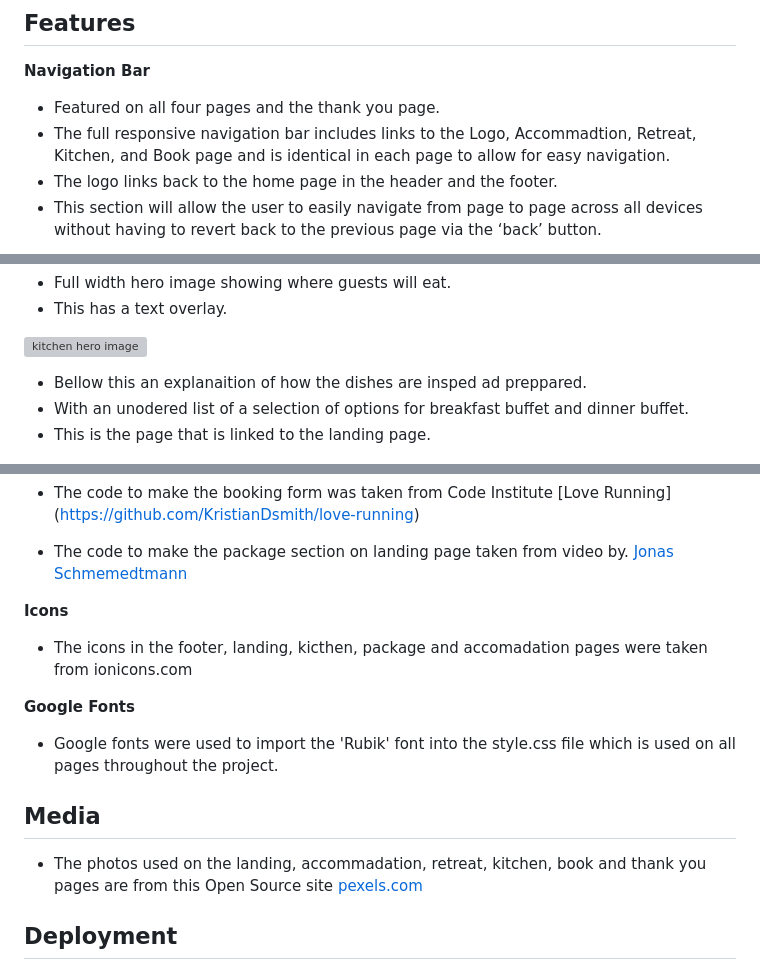
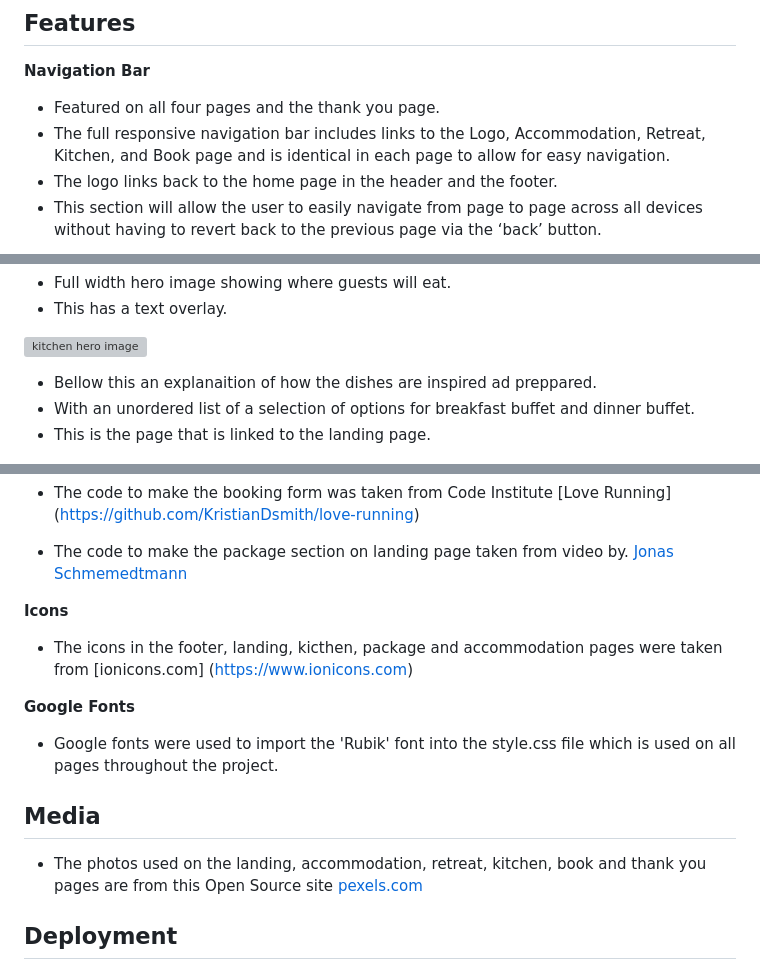
Before and after one commit to KristianDsmith/wave-project-1-official, a Markdown page: README.md, 3 parts joined by grey strips. Rendered like a GitHub page; grey boxes are pictures that could not be loaded.

```diff
--- a/README.md
+++ b/README.md
@@ -15,7 +15,7 @@
 **Navigation Bar**
 
 - Featured on all four pages and the thank you page.
-- The full responsive navigation bar includes links to the Logo, Accommadtion, Retreat, Kitchen, and Book page and is identical in each page to allow for easy navigation.
+- The full responsive navigation bar includes links to the Logo, Accommodation, Retreat, Kitchen, and Book page and is identical in each page to allow for easy navigation.
 - The logo links back to the home page in the header and the footer.
 - This section will allow the user to easily navigate from page to page across all devices without having to revert back to the previous page via the ‘back’ button.
 
@@ -100,8 +101,8 @@
 
 ![kitchen hero image](/assets/images/kitchen-hro-image.png)
 
-- Bellow this an explanaition of how the dishes are insped ad preppared.
-- With an unodered list of a selection of options for breakfast buffet and dinner buffet.
+- Bellow this an explanaition of how the dishes are inspired ad preppared.
+- With an unordered list of a selection of options for breakfast buffet and dinner buffet.
 - This is the page that is linked to the landing page.
 
 ![kitchen menu](/assets/images/kitchen-menu.png)
@@ -166,13 +167,13 @@
 - The code to make the package section on landing page taken from video by. [Jonas Schmemedtmann](https://www.udemy.com/course/design-and-develop-a-killer-website-with-html5-and-css3/)
 
 **Icons**
-- The icons in the footer, landing, kicthen, package and accomadation pages  were taken from ionicons.com
+- The icons in the footer, landing, kicthen, package and accommodation pages  were taken from [ionicons.com] (https://www.ionicons.com)
 
 **Google Fonts**
 - Google fonts were used to import the 'Rubik' font into the style.css file which is used on all pages throughout the project.
 
 ## Media
-- The photos used on the landing, accommadation, retreat, kitchen, book and thank you pages are from this Open Source site [pexels.com](https://www.pexels.com)
+- The photos used on the landing, accommodation, retreat, kitchen, book and thank you pages are from this Open Source site [pexels.com](https://www.pexels.com)
 
 ## Deployment
 
```
Also changed, not shown: other parts of README.md (+16 -15 lines).
